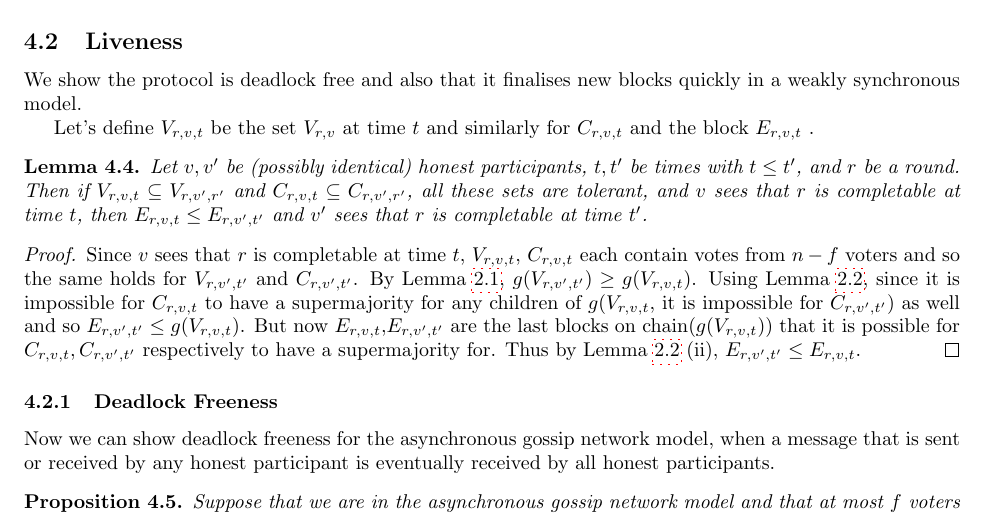
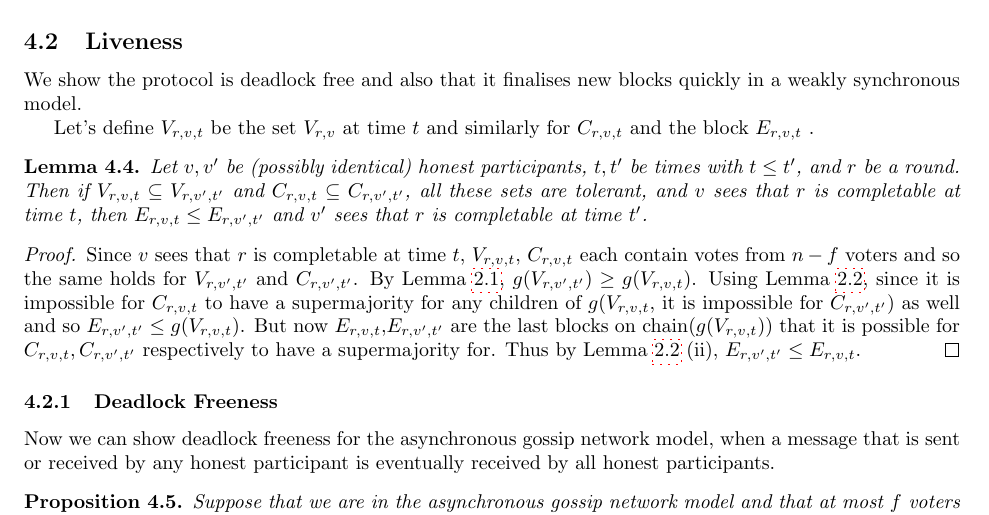
Before and after one commit to w3f/consensus, a LaTeX document (pdf/grandpa.tex): part of page 8 of 16, cut so that both start at the same text. Compiled offline with pdfLaTeX.

Commit message:
r' -> t'
Just looks like a type-o

```diff
--- a/pdf/grandpa.tex
+++ b/pdf/grandpa.tex
@@ -358,7 +358,7 @@ Let's define $V_{r,v,t}$ be the set $V_{r,v}$ at time $t$ and similarly for $C_{
 
 \begin{lemma} \label{lem:message-monotonicity-completed-estimate}
 Let $v,v'$ be (possibly identical) honest participants, $t,t'$ be times with $t \leq t'$, and $r$ be a round.
-Then if $V_{r,v,t} \subseteq V_{r,v',r'}$ and $C_{r,v,t} \subseteq C_{r,v',r'}$, all these sets are tolerant, and $v$ sees that $r$ is completable at time $t$, then $E_{r,v,t} \leq E_{r,v',t'}$ and $v'$ sees that $r$ is completable at time $t'$.
+Then if $V_{r,v,t} \subseteq V_{r,v',t'}$ and $C_{r,v,t} \subseteq C_{r,v',t'}$, all these sets are tolerant, and $v$ sees that $r$ is completable at time $t$, then $E_{r,v,t} \leq E_{r,v',t'}$ and $v'$ sees that $r$ is completable at time $t'$.
 \end{lemma}
 
 \begin{proof} Since $v$ sees that $r$ is completable at time $t$, $V_{r,v,t}$, $C_{r,v,t}$ each contain votes from $n-f$ voters and so the same holds for $V_{r,v',t'}$ and $C_{r,v',t'}$.
```
